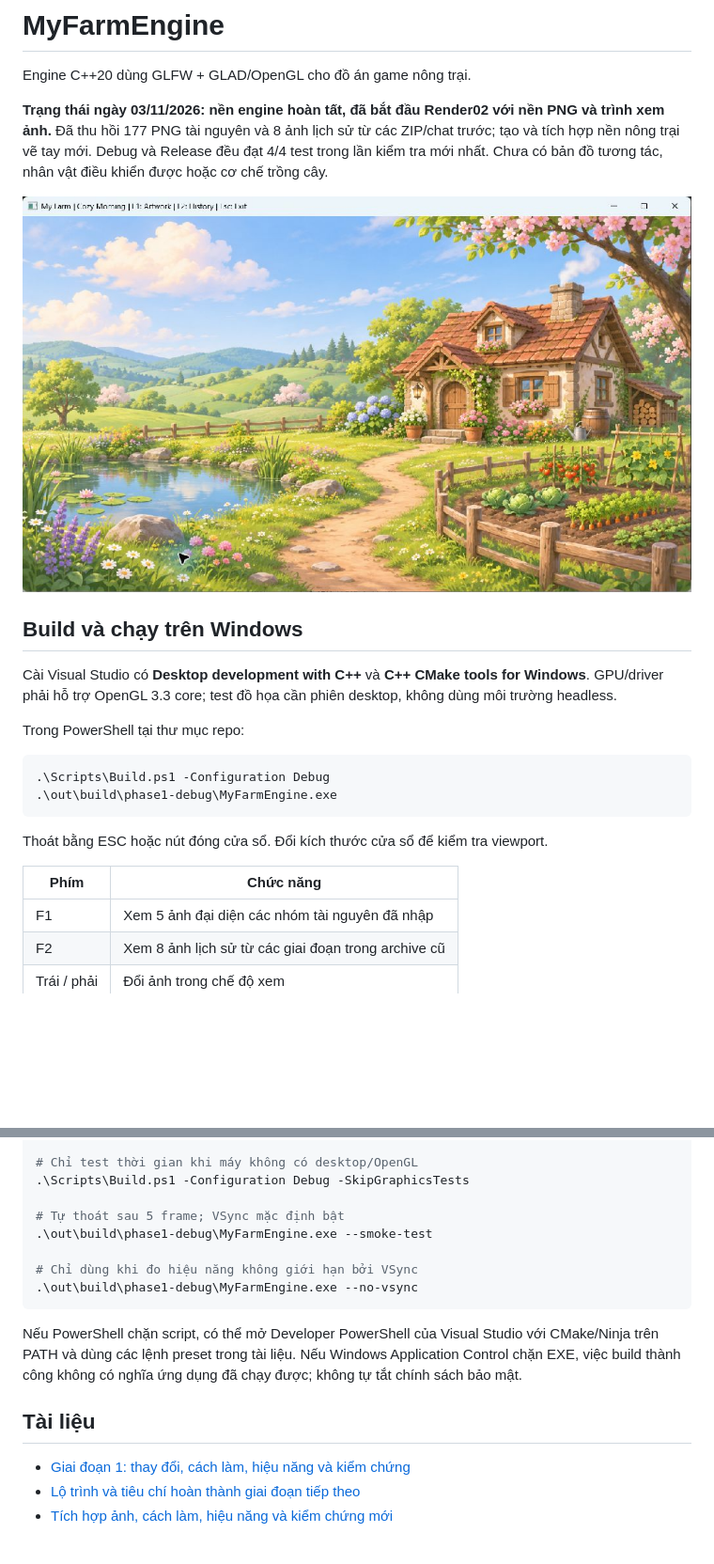
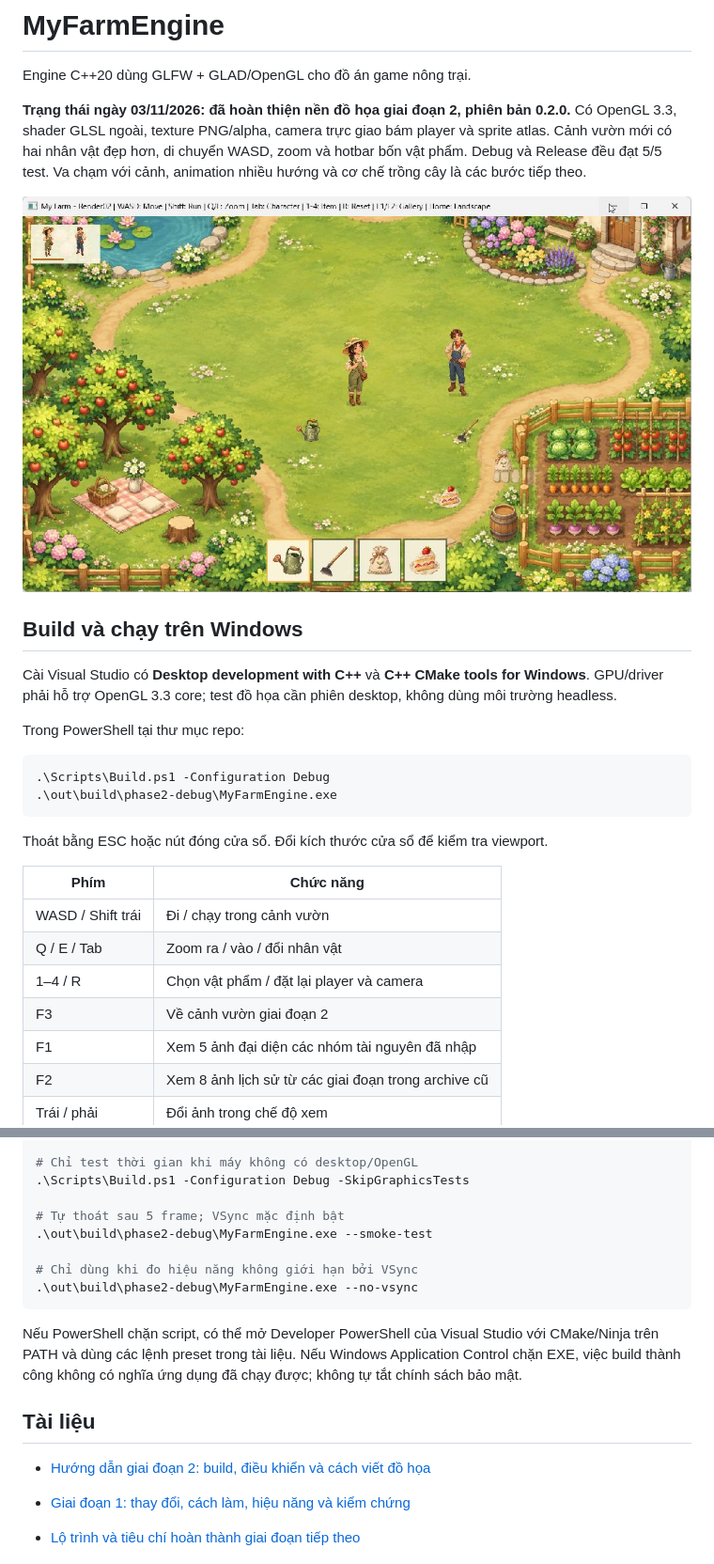
Before and after one commit to viet-zero/MyFarmEngine, a Markdown page: README.md, 2 parts joined by grey strips. Shown at 94% size. Rendered like a GitHub page; pictures changed too: Docs/Screenshots/phase2_world.png (added); blank space fills up the shorter version.

````diff
--- a/README.md
+++ b/README.md
@@ -2,10 +2,10 @@
 
 Engine C++20 dùng GLFW + GLAD/OpenGL cho đồ án game nông trại.
 
-**Trạng thái ngày 03/11/2026: nền engine hoàn tất, đã bắt đầu Render02 với nền PNG và trình xem ảnh.**
-Đã thu hồi 177 PNG tài nguyên và 8 ảnh lịch sử từ các ZIP/chat trước; tạo và tích hợp nền nông trại vẽ tay mới. Debug và Release đều đạt 4/4 test trong lần kiểm tra mới nhất. Chưa có bản đồ tương tác, nhân vật điều khiển được hoặc cơ chế trồng cây.
+**Trạng thái ngày 03/11/2026: đã hoàn thiện nền đồ họa giai đoạn 2, phiên bản 0.2.0.**
+Có OpenGL 3.3, shader GLSL ngoài, texture PNG/alpha, camera trực giao bám player và sprite atlas. Cảnh vườn mới có hai nhân vật đẹp hơn, di chuyển WASD, zoom và hotbar bốn vật phẩm. Debug và Release đều đạt 5/5 test. Va chạm với cảnh, animation nhiều hướng và cơ chế trồng cây là các bước tiếp theo.
 
-![Màn hình nền thực tế](Docs/Screenshots/cozy_background.png)
+![Giai đoạn 2 đang chạy](Docs/Screenshots/phase2_world.png)
 
 ## Build và chạy trên Windows
 
@@ -16,13 +16,17 @@ Trong PowerShell tại thư mục repo:
 
 ```powershell
 .\Scripts\Build.ps1 -Configuration Debug
-.\out\build\phase1-debug\MyFarmEngine.exe
+.\out\build\phase2-debug\MyFarmEngine.exe
 ```
 
 Thoát bằng ESC hoặc nút đóng cửa sổ. Đổi kích thước cửa sổ để kiểm tra viewport.
 
 | Phím | Chức năng |
 |---|---|
+| WASD / Shift trái | Đi / chạy trong cảnh vườn |
+| Q / E / Tab | Zoom ra / vào / đổi nhân vật |
+| 1–4 / R | Chọn vật phẩm / đặt lại player và camera |
+| F3 | Về cảnh vườn giai đoạn 2 |
 | F1 | Xem 5 ảnh đại diện các nhóm tài nguyên đã nhập |
 | F2 | Xem 8 ảnh lịch sử từ các giai đoạn trong archive cũ |
 | Trái / phải | Đổi ảnh trong chế độ xem |
@@ -39,15 +43,17 @@ Toàn bộ 177 PNG được lưu trong Assets/Library; F1 chỉ chọn 5 ảnh
 .\Scripts\Build.ps1 -Configuration Debug -SkipGraphicsTests
 
 # Tự thoát sau 5 frame; VSync mặc định bật
-.\out\build\phase1-debug\MyFarmEngine.exe --smoke-test
+.\out\build\phase2-debug\MyFarmEngine.exe --smoke-test
 
 # Chỉ dùng khi đo hiệu năng không giới hạn bởi VSync
-.\out\build\phase1-debug\MyFarmEngine.exe --no-vsync
+.\out\build\phase2-debug\MyFarmEngine.exe --no-vsync
 ```
 
 Nếu PowerShell chặn script, có thể mở Developer PowerShell của Visual Studio với CMake/Ninja trên PATH và dùng các lệnh preset trong tài liệu. Nếu Windows Application Control chặn EXE, việc build thành công không có nghĩa ứng dụng đã chạy được; không tự tắt chính sách bảo mật.
 
 ## Tài liệu
+
+- [Hướng dẫn giai đoạn 2: build, điều khiển và cách viết đồ họa](HUONG_DAN_GIAI_DOAN_2.md)
 
 - [Giai đoạn 1: thay đổi, cách làm, hiệu năng và kiểm chứng](Docs/GiaiDoan1.md)
 - [Lộ trình và tiêu chí hoàn thành giai đoạn tiếp theo](Docs/LoTrinh.md)
````
Also changed, not shown: Assets/README.md (+4 -0 lines), Docs/LoTrinh.md (+3 -1 lines), HUONG_DAN_GIAI_DOAN_2.md (added, +166 -0 lines), Docs/Screenshots/phase2_items.png (added), Docs/Screenshots/phase2_zoom.png (added), 3 other files.
